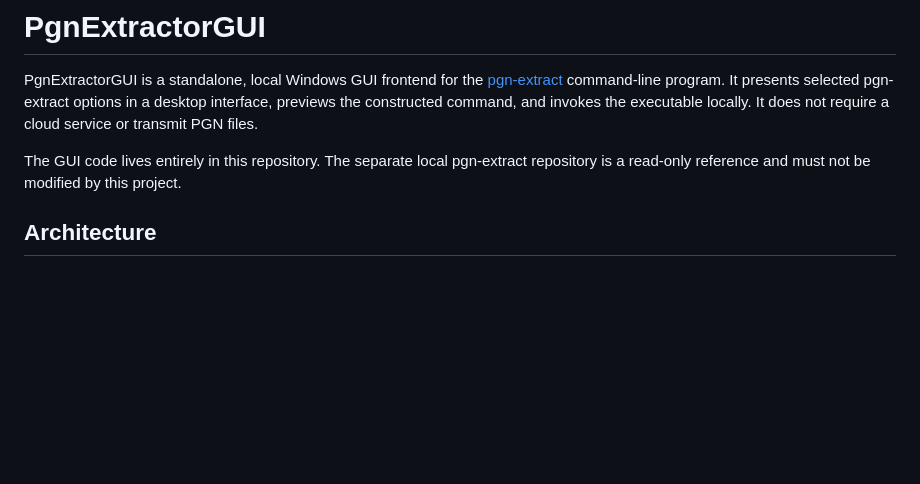
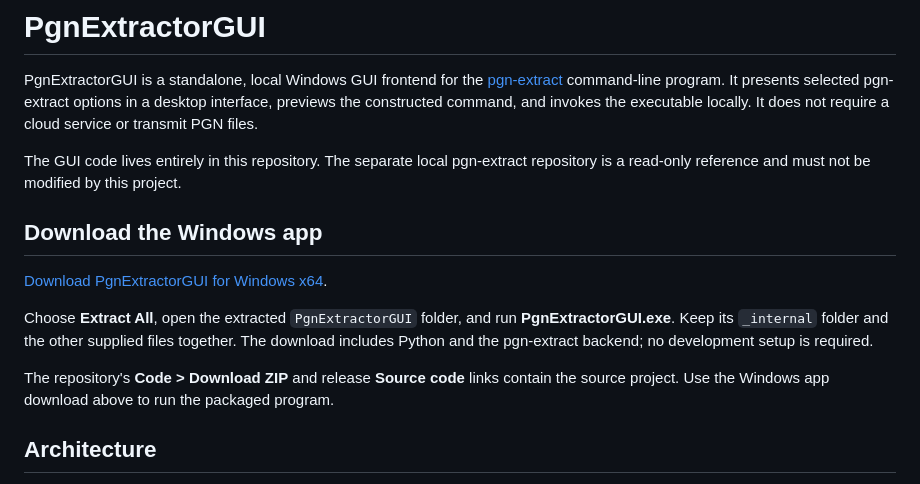
Before and after one commit to codeguy-jv2080/PgnExtractorGUI, a Markdown page: README.md, the part around the change. GitHub-like rendering; blank space fills up the shorter version.

Commit message:
Add direct Windows application download instructions

```diff
--- a/README.md
+++ b/README.md
@@ -8,6 +8,18 @@ cloud service or transmit PGN files.
 
 The GUI code lives entirely in this repository. The separate local pgn-extract
 repository is a read-only reference and must not be modified by this project.
+
+## Download the Windows app
+
+[Download PgnExtractorGUI for Windows x64](https://github.com/codeguy-jv2080/PgnExtractorGUI/releases/download/v0.1.0/PgnExtractorGUI-v0.1.0-windows-x64.zip).
+
+Choose **Extract All**, open the extracted `PgnExtractorGUI` folder, and run
+**PgnExtractorGUI.exe**. Keep its `_internal` folder and the other supplied files
+together. The download includes Python and the pgn-extract backend; no development
+setup is required.
+
+The repository's **Code > Download ZIP** and release **Source code** links contain
+the source project. Use the Windows app download above to run the packaged program.
 
 ## Architecture
 
```
